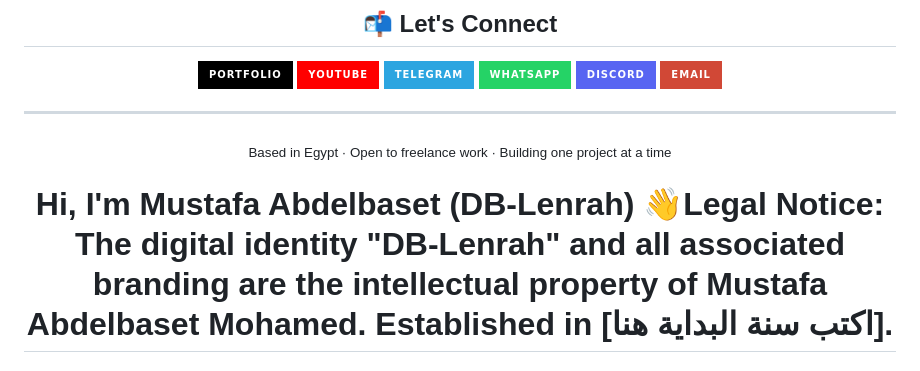
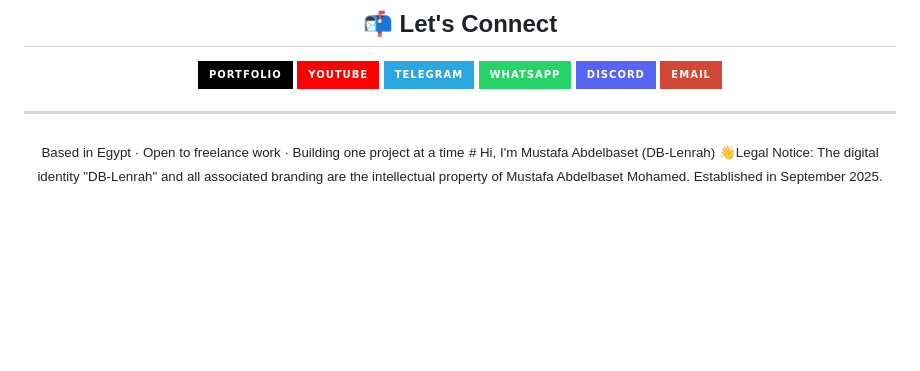
Before and after one commit to DB-Lenrah/DB-Lenrah, a Markdown page: README.md, the part around the change. Drawn GitHub-style; badges without logos; blank space fills up the shorter version.

Commit message:
Update establishment year in README

```diff
--- a/README.md
+++ b/README.md
@@ -59,6 +59,6 @@ Beyond the screen, I'm into **2D animation**, **3D modeling with Blender**, and
 ---
 
 <sub>Based in Egypt · Open to freelance work · Building one project at a time</sub>
-# Hi, I'm Mustafa Abdelbaset (DB-Lenrah) 👋Legal Notice: The digital identity "DB-Lenrah" and all associated branding are the intellectual property of Mustafa Abdelbaset Mohamed. Established in [اكتب سنة البداية هنا].
+<sub># Hi, I'm Mustafa Abdelbaset (DB-Lenrah) 👋Legal Notice: The digital identity "DB-Lenrah" and all associated branding are the intellectual property of Mustafa Abdelbaset Mohamed. Established in September 2025.</sub>
 
 </div>
```
